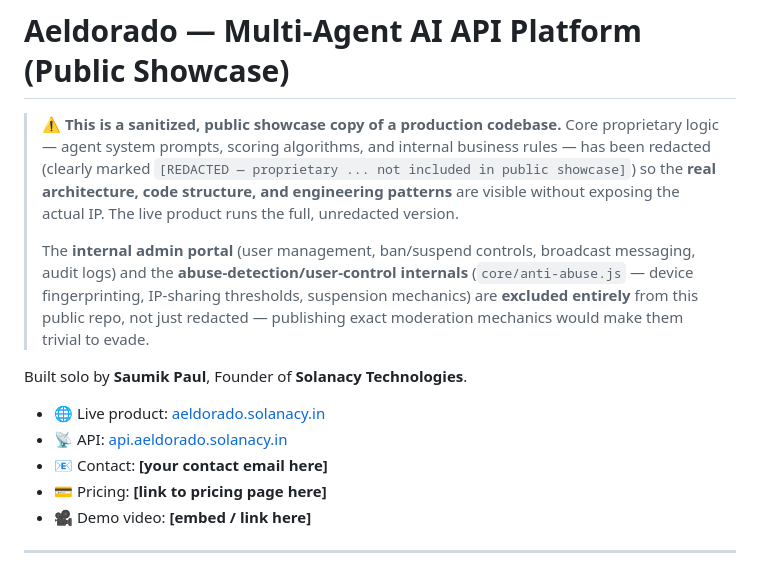
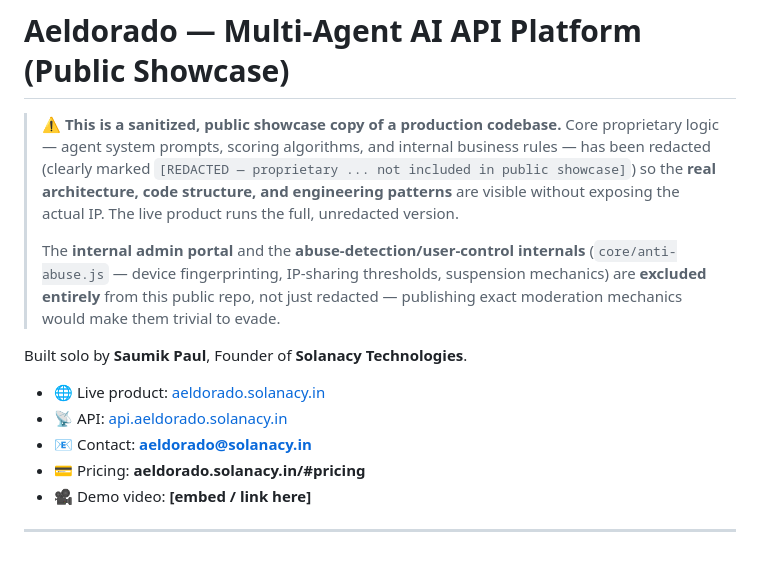
Before and after one commit to Saumikpaul/aeldorado-showcase, a Markdown page: README.md, the part around the change. Drawn GitHub-style.

Commit message:
Revise contact email and pricing information
Updated contact email and pricing link in README.

```diff
--- a/README.md
+++ b/README.md
@@ -8,8 +8,7 @@
 > without exposing the actual IP. The live product runs the full,
 > unredacted version.
 >
-> The **internal admin portal** (user management, ban/suspend controls,
-> broadcast messaging, audit logs) and the **abuse-detection/user-control
+> The **internal admin portal** and the **abuse-detection/user-control
 > internals** (`core/anti-abuse.js` — device fingerprinting, IP-sharing
 > thresholds, suspension mechanics) are **excluded entirely** from this
 > public repo, not just redacted — publishing exact moderation mechanics
@@ -19,8 +18,8 @@ Built solo by **Saumik Paul**, Founder of **Solanacy Technologies**.
 
 - 🌐 Live product: [aeldorado.solanacy.in](https://aeldorado.solanacy.in)
 - 📡 API: [api.aeldorado.solanacy.in](https://api.aeldorado.solanacy.in)
-- 📧 Contact: **[your contact email here]**
-- 💳 Pricing: **[link to pricing page here]**
+- 📧 Contact: **aeldorado@solanacy.in**
+- 💳 Pricing: **aeldorado.solanacy.in/#pricing**
 - 🎥 Demo video: **[embed / link here]**
 
 ---
```
